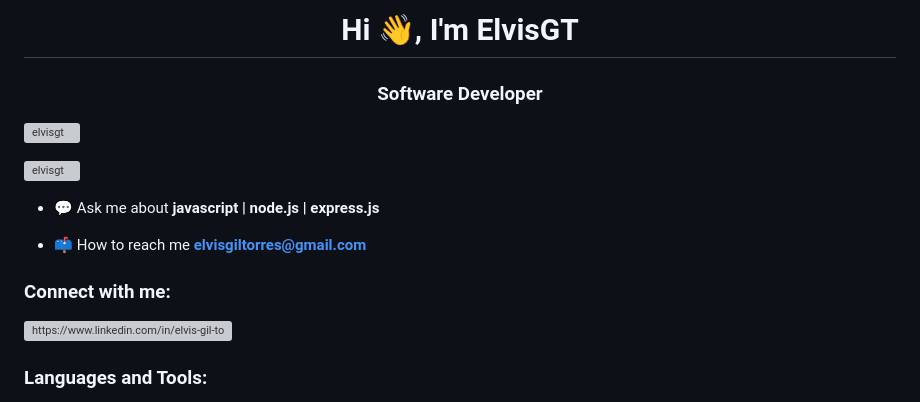
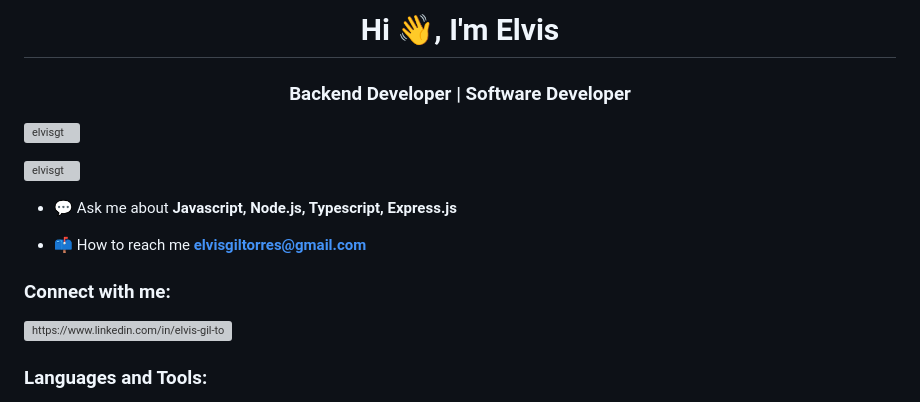
Before and after one commit to ElvisGT/ElvisGT, a Markdown page: README.md, the part around one of its changes. GitHub-like rendering; grey boxes are pictures that could not be loaded.

```diff
--- a/README.md
+++ b/README.md
@@ -1,11 +1,11 @@
-<h1 align="center">Hi 👋, I'm ElvisGT</h1>
-<h3 align="center">Software Developer</h3>
+<h1 align="center">Hi 👋, I'm Elvis</h1>
+<h3 align="center">Backend Developer | Software Developer</h3>
 
 <p align="left"> <img src="https://komarev.com/ghpvc/?username=elvisgt&label=Profile%20views&color=0e75b6&style=flat" alt="elvisgt" /> </p>
 
 <p align="left"> <a href="https://github.com/ryo-ma/github-profile-trophy"><img src="https://github-profile-trophy.vercel.app/?username=elvisgt" alt="elvisgt" /></a> </p>
 
-- 💬 Ask me about **javascript | node.js | express.js**
+- 💬 Ask me about **Javascript, Node.js, Typescript, Express.js**
 
 - 📫 How to reach me **elvisgiltorres@gmail.com**
 
```
Also changed, not shown: other parts of README.md (+2 -6 lines).
